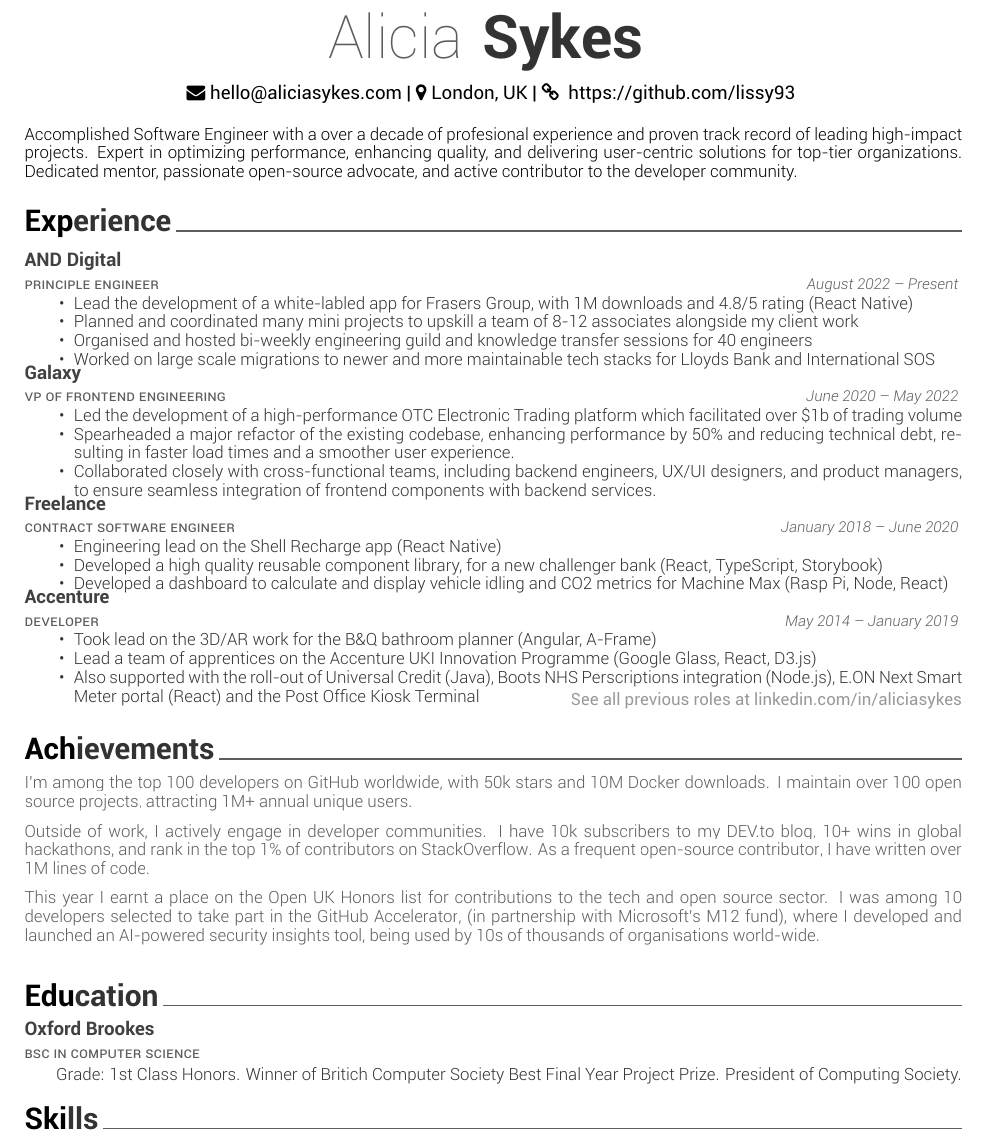
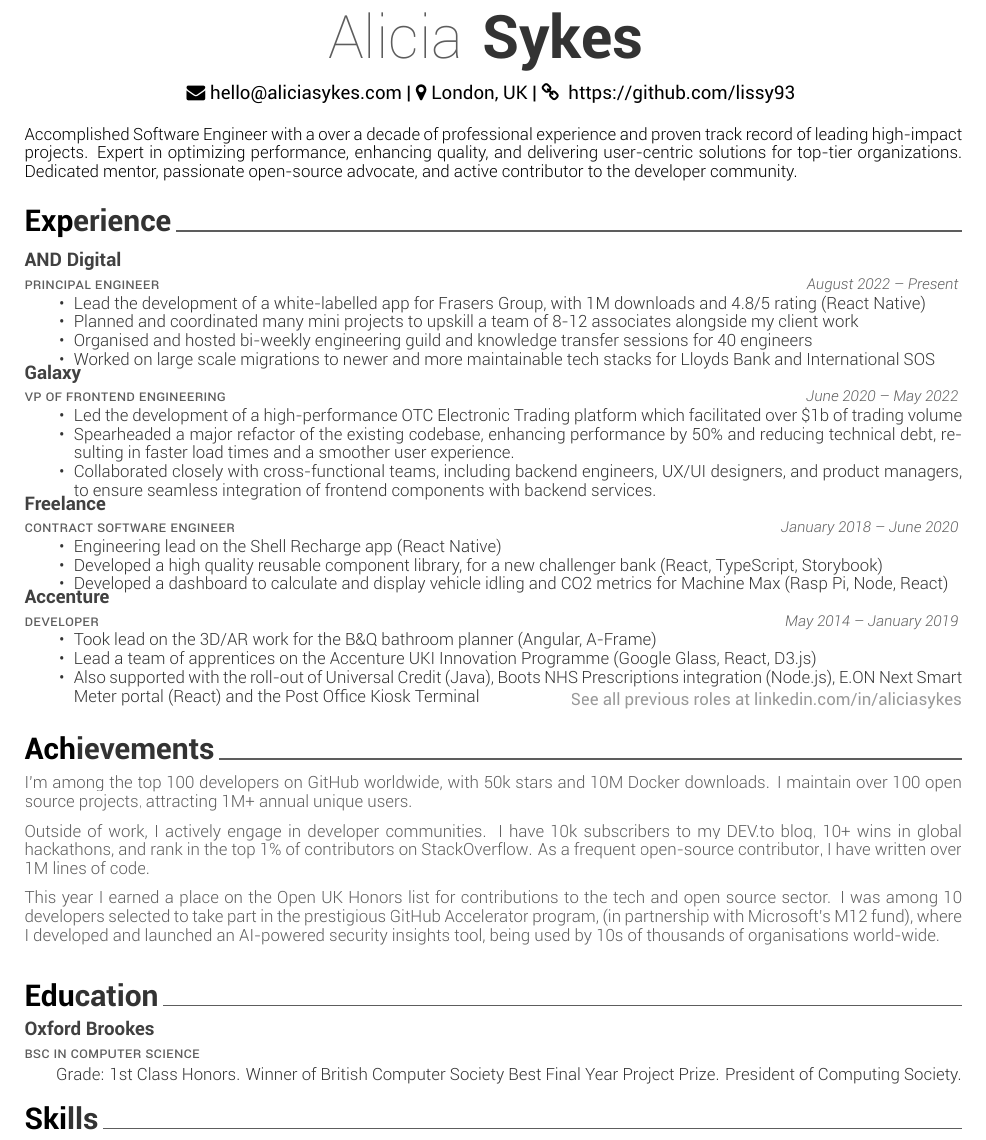
Before and after one commit to Lissy93/cv, a LaTeX CV (tex/resume.tex): part of the page, cut so that both start at the same text. Compiled offline with XeLaTeX.

Commit message:
gen: LaTex template

```diff
--- a/tex/resume.tex
+++ b/tex/resume.tex
@@ -45,7 +45,7 @@
 %%%%%%%%%%%%%%%%%%%%%%%%%%%%%%%%%%%%%%
 
 \begin{cvpersonalstatement}
-  \item { Accomplished Software Engineer with a over a decade of profesional experience and proven track record of leading high-impact projects. Expert in optimizing performance, enhancing quality, and delivering user-centric solutions for top-tier organizations. Dedicated mentor, passionate open-source advocate, and active contributor to the developer community. }
+  \item { Accomplished Software Engineer with a over a decade of professional experience and proven track record of leading high-impact projects. Expert in optimizing performance, enhancing quality, and delivering user-centric solutions for top-tier organizations. Dedicated mentor, passionate open-source advocate, and active contributor to the developer community. }
 \end{cvpersonalstatement}
 
 
@@ -56,12 +56,12 @@
 \cvsection{Experience}
 \begin{cventries}
     \cventry
-    { Principle Engineer }
+    { Principal Engineer }
     { AND Digital }
     {}
     { August 2022 – Present }
     {\begin{cvitems}
-        \item { Lead the development of a white-labled app for Frasers Group, with 1M downloads and 4.8/5 rating (React Native) }
+        \item { Lead the development of a white-labelled app for Frasers Group, with 1M downloads and 4.8/5 rating (React Native) }
         \item { Planned and coordinated many mini projects to upskill a team of 8-12 associates alongside my client work }
         \item { Organised and hosted bi-weekly engineering guild and knowledge transfer sessions for 40 engineers }
         \item { Worked on large scale migrations to newer and more maintainable tech stacks for Lloyds Bank and International SOS }
@@ -94,7 +94,7 @@
     {\begin{cvitems}
         \item { Took lead on the 3D/AR work for the B\&Q bathroom planner (Angular, A-Frame) }
         \item { Lead a team of apprentices on the Accenture UKI Innovation Programme (Google Glass, React, D3.js) }
-        \item { Also supported with the roll-out of Universal Credit (Java), Boots NHS Perscriptions integration (Node.js), E.ON Next Smart Meter portal (React) and the Post Office Kiosk Terminal }
+        \item { Also supported with the roll-out of Universal Credit (Java), Boots NHS Prescriptions integration (Node.js), E.ON Next Smart Meter portal (React) and the Post Office Kiosk Terminal }
     \end{cvitems}}
 \end{cventries}
 
@@ -113,7 +113,7 @@
 \begin{cvachievements}
     \item { I'm among the \href{https://gitstar-ranking.com/Lissy93}{top 100 developers} on GitHub worldwide, with 50k stars and 10M Docker downloads. I maintain over \href{https://apps.aliciasykes.com/}{100 open source projects}, attracting 1M+ annual unique users. }
     \item { Outside of work, I actively engage in developer communities. I have 10k subscribers to my \href{https://dev.to/lissy93}{DEV.to blog}, 10+ wins in global hackathons, and rank in the top 1\% of contributors on \href{https://stackoverflow.com/users/979052/alicia-sykes}{StackOverflow}. As a frequent \href{https://github.com/lissy93}{open-source contributor}, I have written \href{https://codestats.net/users/alicia}{over 1M lines of code}. }
-    \item { This year I earnt a place on the \href{https://openuk.uk/community/openuk-honours-lists/2024-honours-list/}{Open UK Honors list} for contributions to the tech and open source sector. I was among 10 developers selected to take part in the \href{https://github.blog/news-insights/company-news/2024-github-accelerator-meet-the-11-projects-shaping-open-source-ai/#web-check-bringing-security-to-the-web}{GitHub Accelerator}, (in partnership with Microsoft's M12 fund), where I developed and launched an AI-powered security insights tool, being used by 10s of thousands of organisations world-wide. }
+    \item { This year I earned a place on the \href{https://openuk.uk/community/openuk-honours-lists/2024-honours-list/}{Open UK Honors list} for contributions to the tech and open source sector. I was among 10 developers selected to take part in the prestigious \href{https://github.blog/news-insights/company-news/2024-github-accelerator-meet-the-11-projects-shaping-open-source-ai/#web-check-bringing-security-to-the-web}{GitHub Accelerator} program, (in partnership with Microsoft's M12 fund), where I developed and launched an AI-powered security insights tool, being used by 10s of thousands of organisations world-wide. }
 \end{cvachievements}
 
 
@@ -128,7 +128,7 @@
     { Oxford Brookes }
     {}
     {}
-    {Grade: 1st Class Honors. Winner of Britich Computer Society Best Final Year Project Prize. President of Computing Society.}
+    {Grade: 1st Class Honors. Winner of British Computer Society Best Final Year Project Prize. President of Computing Society.}
 \end{cventries}
 
 
```
